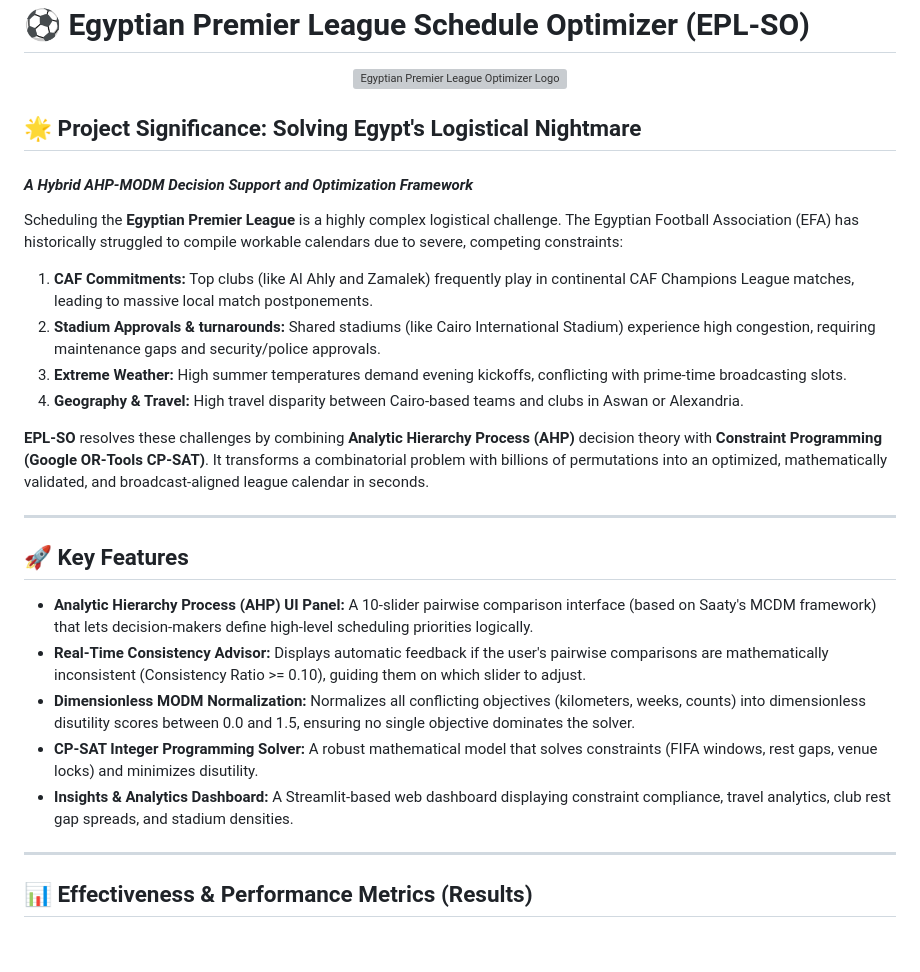
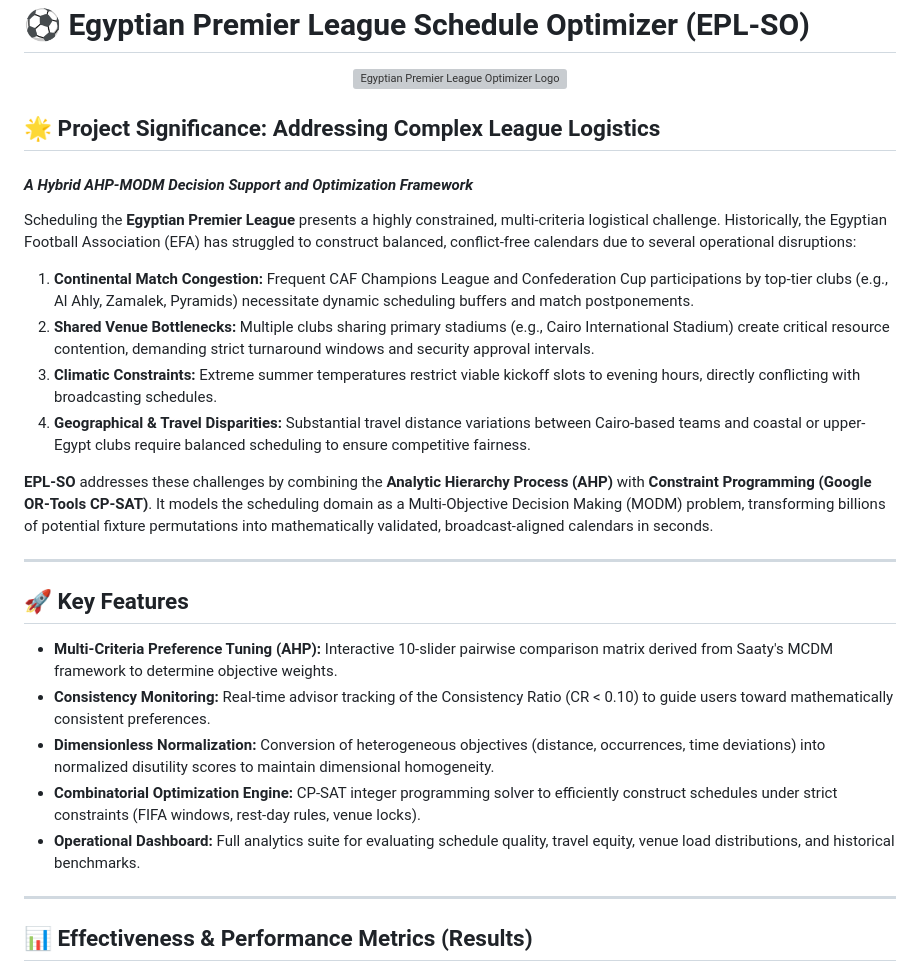
Before and after one commit to ghassanelgendy/egyptian-premier-league-schedule-optimizer, a Markdown page: README.md, the part around the change. GitHub-like rendering; blank space fills up the shorter version; grey boxes are pictures that could not be loaded.

Commit message:
docs: improve README.md significance professionalism and summarize features

```diff
--- a/README.md
+++ b/README.md
@@ -4,26 +4,26 @@
   <img align="center" width="480" height="138" alt="Egyptian Premier League Optimizer Logo" src="https://github.com/user-attachments/assets/aa8aaf1d-149b-4873-8345-56bfa5fc9299" />
 </div>
 
-## 🌟 Project Significance: Solving Egypt's Logistical Nightmare
+## 🌟 Project Significance: Addressing Complex League Logistics
 #### *A Hybrid AHP-MODM Decision Support and Optimization Framework*
 
-Scheduling the **Egyptian Premier League** is a highly complex logistical challenge. The Egyptian Football Association (EFA) has historically struggled to compile workable calendars due to severe, competing constraints:
-1. **CAF Commitments:** Top clubs (like Al Ahly and Zamalek) frequently play in continental CAF Champions League matches, leading to massive local match postponements.
-2. **Stadium Approvals & turnarounds:** Shared stadiums (like Cairo International Stadium) experience high congestion, requiring maintenance gaps and security/police approvals.
-3. **Extreme Weather:** High summer temperatures demand evening kickoffs, conflicting with prime-time broadcasting slots.
-4. **Geography & Travel:** High travel disparity between Cairo-based teams and clubs in Aswan or Alexandria.
+Scheduling the **Egyptian Premier League** presents a highly constrained, multi-criteria logistical challenge. Historically, the Egyptian Football Association (EFA) has struggled to construct balanced, conflict-free calendars due to several operational disruptions:
+1. **Continental Match Congestion:** Frequent CAF Champions League and Confederation Cup participations by top-tier clubs (e.g., Al Ahly, Zamalek, Pyramids) necessitate dynamic scheduling buffers and match postponements.
+2. **Shared Venue Bottlenecks:** Multiple clubs sharing primary stadiums (e.g., Cairo International Stadium) create critical resource contention, demanding strict turnaround windows and security approval intervals.
+3. **Climatic Constraints:** Extreme summer temperatures restrict viable kickoff slots to evening hours, directly conflicting with broadcasting schedules.
+4. **Geographical & Travel Disparities:** Substantial travel distance variations between Cairo-based teams and coastal or upper-Egypt clubs require balanced scheduling to ensure competitive fairness.
 
-**EPL-SO** resolves these challenges by combining **Analytic Hierarchy Process (AHP)** decision theory with **Constraint Programming (Google OR-Tools CP-SAT)**. It transforms a combinatorial problem with billions of permutations into an optimized, mathematically validated, and broadcast-aligned league calendar in seconds.
+**EPL-SO** addresses these challenges by combining the **Analytic Hierarchy Process (AHP)** with **Constraint Programming (Google OR-Tools CP-SAT)**. It models the scheduling domain as a Multi-Objective Decision Making (MODM) problem, transforming billions of potential fixture permutations into mathematically validated, broadcast-aligned calendars in seconds.
 
 ---
 
 ## 🚀 Key Features
 
-* **Analytic Hierarchy Process (AHP) UI Panel:** A 10-slider pairwise comparison interface (based on Saaty's MCDM framework) that lets decision-makers define high-level scheduling priorities logically.
-* **Real-Time Consistency Advisor:** Displays automatic feedback if the user's pairwise comparisons are mathematically inconsistent (Consistency Ratio >= 0.10), guiding them on which slider to adjust.
-* **Dimensionless MODM Normalization:** Normalizes all conflicting objectives (kilometers, weeks, counts) into dimensionless disutility scores between 0.0 and 1.5, ensuring no single objective dominates the solver.
-* **CP-SAT Integer Programming Solver:** A robust mathematical model that solves constraints (FIFA windows, rest gaps, venue locks) and minimizes disutility.
-* **Insights & Analytics Dashboard:** A Streamlit-based web dashboard displaying constraint compliance, travel analytics, club rest gap spreads, and stadium densities.
+* **Multi-Criteria Preference Tuning (AHP):** Interactive 10-slider pairwise comparison matrix derived from Saaty's MCDM framework to determine objective weights.
+* **Consistency Monitoring:** Real-time advisor tracking of the Consistency Ratio (CR < 0.10) to guide users toward mathematically consistent preferences.
+* **Dimensionless Normalization:** Conversion of heterogeneous objectives (distance, occurrences, time deviations) into normalized disutility scores to maintain dimensional homogeneity.
+* **Combinatorial Optimization Engine:** CP-SAT integer programming solver to efficiently construct schedules under strict constraints (FIFA windows, rest-day rules, venue locks).
+* **Operational Dashboard:** Full analytics suite for evaluating schedule quality, travel equity, venue load distributions, and historical benchmarks.
 
 ---
 
```
